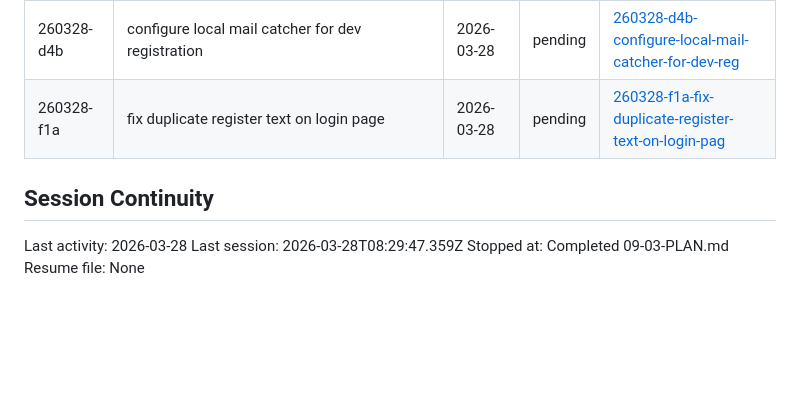
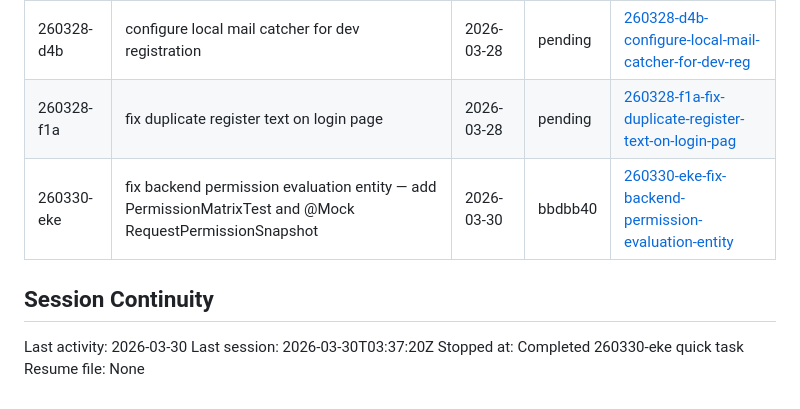
Before and after one commit to kl3inIT/jhipster-sec, a Markdown page: .planning/STATE.md, the part around the change. Drawn GitHub-style; blank space fills up the shorter version.

Commit message:
docs(260330-eke): complete fix-backend-permission-evaluation-entity quick task
Co-Authored-By: Claude Sonnet 4.6 <noreply@anthropic.com>

```diff
--- a/.planning/STATE.md
+++ b/.planning/STATE.md
@@ -118,10 +118,11 @@ Recent decisions affecting current work:
 | 260327-usx | Convert menu permission appName from String to enum with schema migration | 2026-03-27 | pending | [260327-usx-ch-qu-n-l-quy-n-c-a-menu-i-c-i-appname-t](./quick/260327-usx-ch-qu-n-l-quy-n-c-a-menu-i-c-i-appname-t/) |
 | 260328-d4b | configure local mail catcher for dev registration | 2026-03-28 | pending | [260328-d4b-configure-local-mail-catcher-for-dev-reg](./quick/260328-d4b-configure-local-mail-catcher-for-dev-reg/) |
 | 260328-f1a | fix duplicate register text on login page | 2026-03-28 | pending | [260328-f1a-fix-duplicate-register-text-on-login-pag](./quick/260328-f1a-fix-duplicate-register-text-on-login-pag/) |
+| 260330-eke | fix backend permission evaluation entity — add PermissionMatrixTest and @Mock RequestPermissionSnapshot | 2026-03-30 | bbdbb40 | [260330-eke-fix-backend-permission-evaluation-entity](./quick/260330-eke-fix-backend-permission-evaluation-entity/) |
 
 ## Session Continuity
 
-Last activity: 2026-03-28
-Last session: 2026-03-28T08:29:47.359Z
-Stopped at: Completed 09-03-PLAN.md
+Last activity: 2026-03-30
+Last session: 2026-03-30T03:37:20Z
+Stopped at: Completed 260330-eke quick task
 Resume file: None
```
Also changed, not shown: 2 other files.
